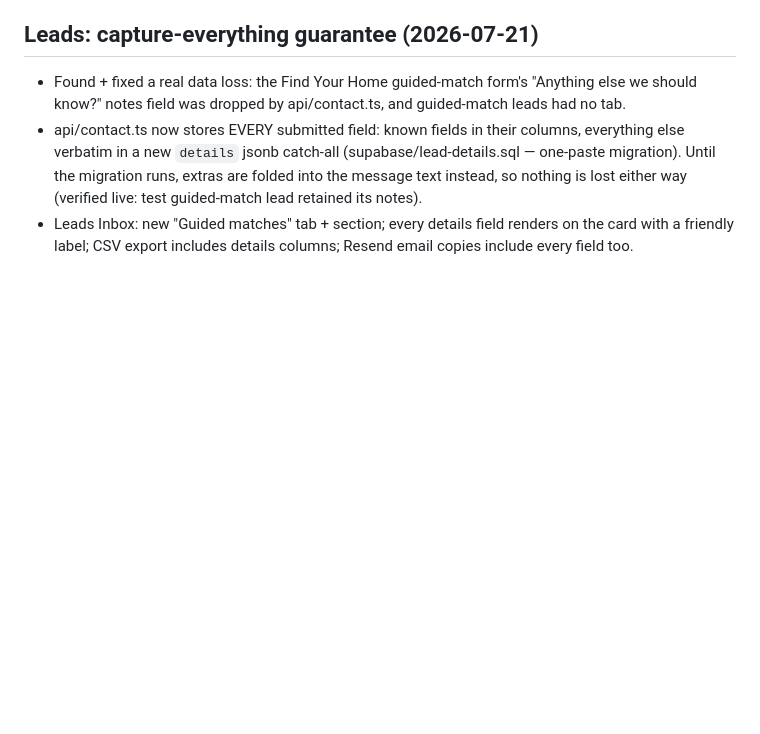
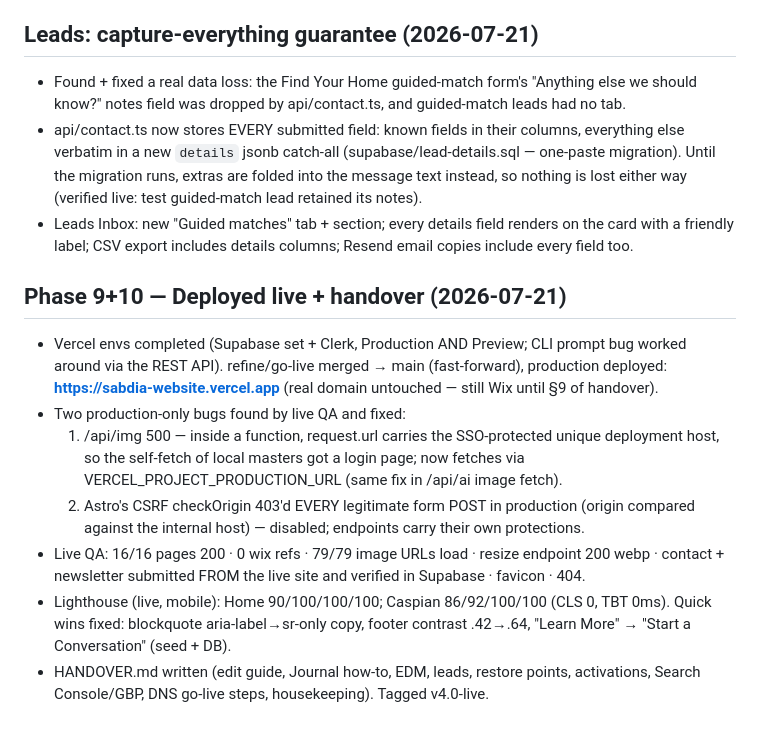
Before and after one commit to naomisabdia-hub/sabdia-website, a Markdown page: PROGRESS.md, the part around the change. GitHub-like rendering; blank space fills up the shorter version.

Commit message:
docs: HANDOVER.md + final QA log — the site is live
Co-Authored-By: Claude Fable 5 <noreply@anthropic.com>

```diff
--- a/PROGRESS.md
+++ b/PROGRESS.md
@@ -174,3 +174,21 @@
 - Leads Inbox: new "Guided matches" tab + section; every details field renders on the card
   with a friendly label; CSV export includes details columns; Resend email copies include
   every field too.
+
+## Phase 9+10 — Deployed live + handover (2026-07-21)
+- Vercel envs completed (Supabase set + Clerk, Production AND Preview; CLI prompt bug worked
+  around via the REST API). refine/go-live merged → main (fast-forward), production deployed:
+  **https://sabdia-website.vercel.app** (real domain untouched — still Wix until §9 of handover).
+- Two production-only bugs found by live QA and fixed:
+  1. /api/img 500 — inside a function, request.url carries the SSO-protected unique deployment
+     host, so the self-fetch of local masters got a login page; now fetches via
+     VERCEL_PROJECT_PRODUCTION_URL (same fix in /api/ai image fetch).
+  2. Astro's CSRF checkOrigin 403'd EVERY legitimate form POST in production (origin compared
+     against the internal host) — disabled; endpoints carry their own protections.
+- Live QA: 16/16 pages 200 · 0 wix refs · 79/79 image URLs load · resize endpoint 200 webp ·
+  contact + newsletter submitted FROM the live site and verified in Supabase · favicon · 404.
+- Lighthouse (live, mobile): Home 90/100/100/100; Caspian 86/92/100/100 (CLS 0, TBT 0ms).
+  Quick wins fixed: blockquote aria-label→sr-only copy, footer contrast .42→.64, "Learn More"
+  → "Start a Conversation" (seed + DB).
+- HANDOVER.md written (edit guide, Journal how-to, EDM, leads, restore points, activations,
+  Search Console/GBP, DNS go-live steps, housekeeping). Tagged v4.0-live.
```
Also changed, not shown: HANDOVER.md (added, +103 -0 lines).
